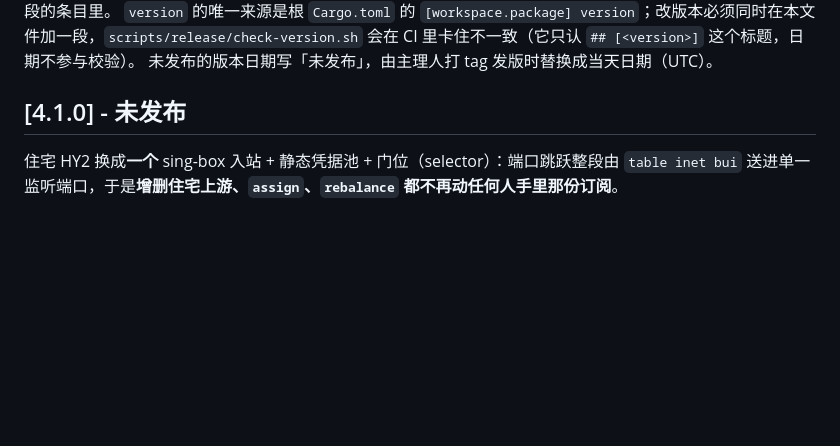
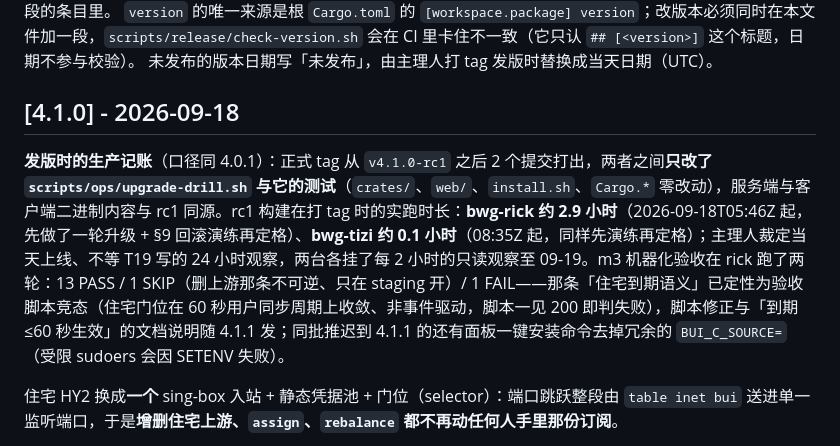
Before and after one commit to Buxiulei/b-ui, a Markdown page: CHANGELOG.md, the part around the change. GitHub-like rendering; blank space fills up the shorter version.

Commit message:
docs(release): 发布 v4.1.0——CHANGELOG 标日期与生产记账（rc1 实跑时长、与 rc1 的差异、推迟到 4.1.1 的两项）
Co-Authored-By: Claude Fable 5.1 <noreply@anthropic.com>
Claude-Session: https://claude.ai/code/session_01KzUhr9eVZr1a6HpUcAdeUb

```diff
--- a/CHANGELOG.md
+++ b/CHANGELOG.md
@@ -8,7 +8,9 @@
 `version` 的唯一来源是根 `Cargo.toml` 的 `[workspace.package] version`；改版本必须同时在本文件加一段，`scripts/release/check-version.sh` 会在 CI 里卡住不一致（它只认 `## [<version>]` 这个标题，日期不参与校验）。
 未发布的版本日期写「未发布」，由主理人打 tag 发版时替换成当天日期（UTC）。
 
-## [4.1.0] - 未发布
+## [4.1.0] - 2026-09-18
+
+**发版时的生产记账**（口径同 4.0.1）：正式 tag 从 `v4.1.0-rc1` 之后 2 个提交打出，两者之间**只改了 `scripts/ops/upgrade-drill.sh` 与它的测试**（`crates/`、`web/`、`install.sh`、`Cargo.*` 零改动），服务端与客户端二进制内容与 rc1 同源。rc1 构建在打 tag 时的实跑时长：**bwg-rick 约 2.9 小时**（2026-09-18T05:46Z 起，先做了一轮升级 + §9 回滚演练再定格）、**bwg-tizi 约 0.1 小时**（08:35Z 起，同样先演练再定格）；主理人裁定当天上线、不等 T19 写的 24 小时观察，两台各挂了每 2 小时的只读观察至 09-19。m3 机器化验收在 rick 跑了两轮：13 PASS / 1 SKIP（删上游那条不可逆、只在 staging 开）/ 1 FAIL——那条「住宅到期语义」已定性为验收脚本竞态（住宅门位在 60 秒用户同步周期上收敛、非事件驱动，脚本一见 200 即判失败），脚本修正与「到期 ≤60 秒生效」的文档说明随 4.1.1 发；同批推迟到 4.1.1 的还有面板一键安装命令去掉冗余的 `BUI_C_SOURCE=`（受限 sudoers 会因 SETENV 失败）。
 
 住宅 HY2 换成**一个** sing-box 入站 + 静态凭据池 + 门位（selector）：端口跳跃整段由 `table inet bui` 送进单一监听端口，于是**增删住宅上游、`assign`、`rebalance` 都不再动任何人手里那份订阅**。
 
```
